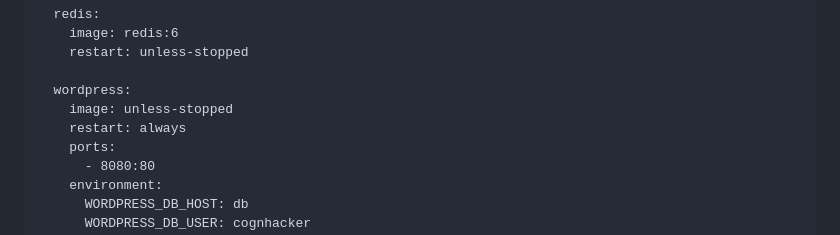
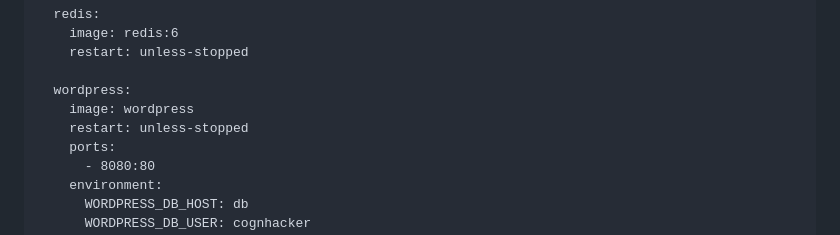
Before and after one commit to cognhacker/wa, a Markdown page: install.md, the part around the change. Rendered like a GitHub page.

```diff
--- a/install.md
+++ b/install.md
@@ -117,8 +117,8 @@ services:
     restart: unless-stopped
 
   wordpress:
-    image: unless-stopped
-    restart: always
+    image: wordpress
+    restart: unless-stopped
     ports:
       - 8080:80
     environment:
```
